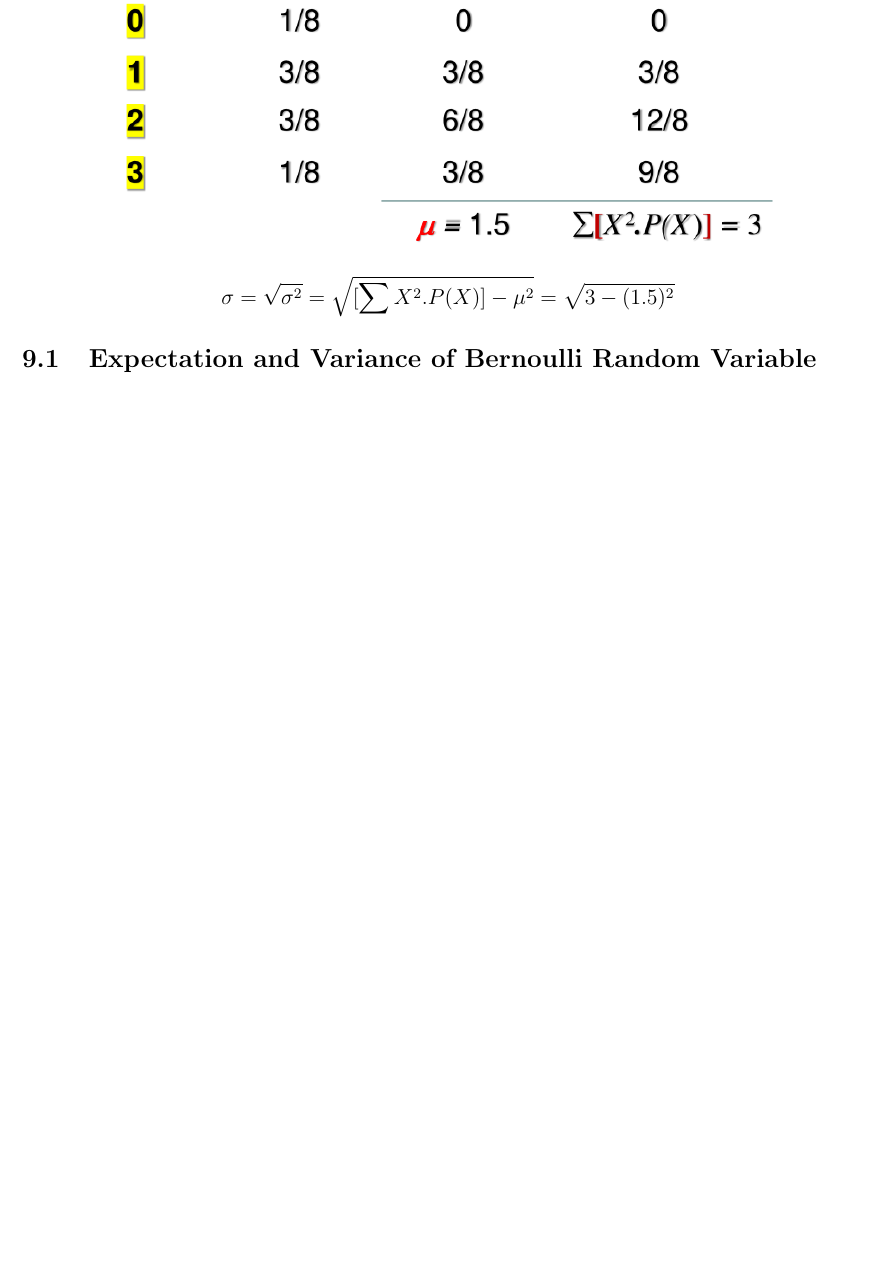
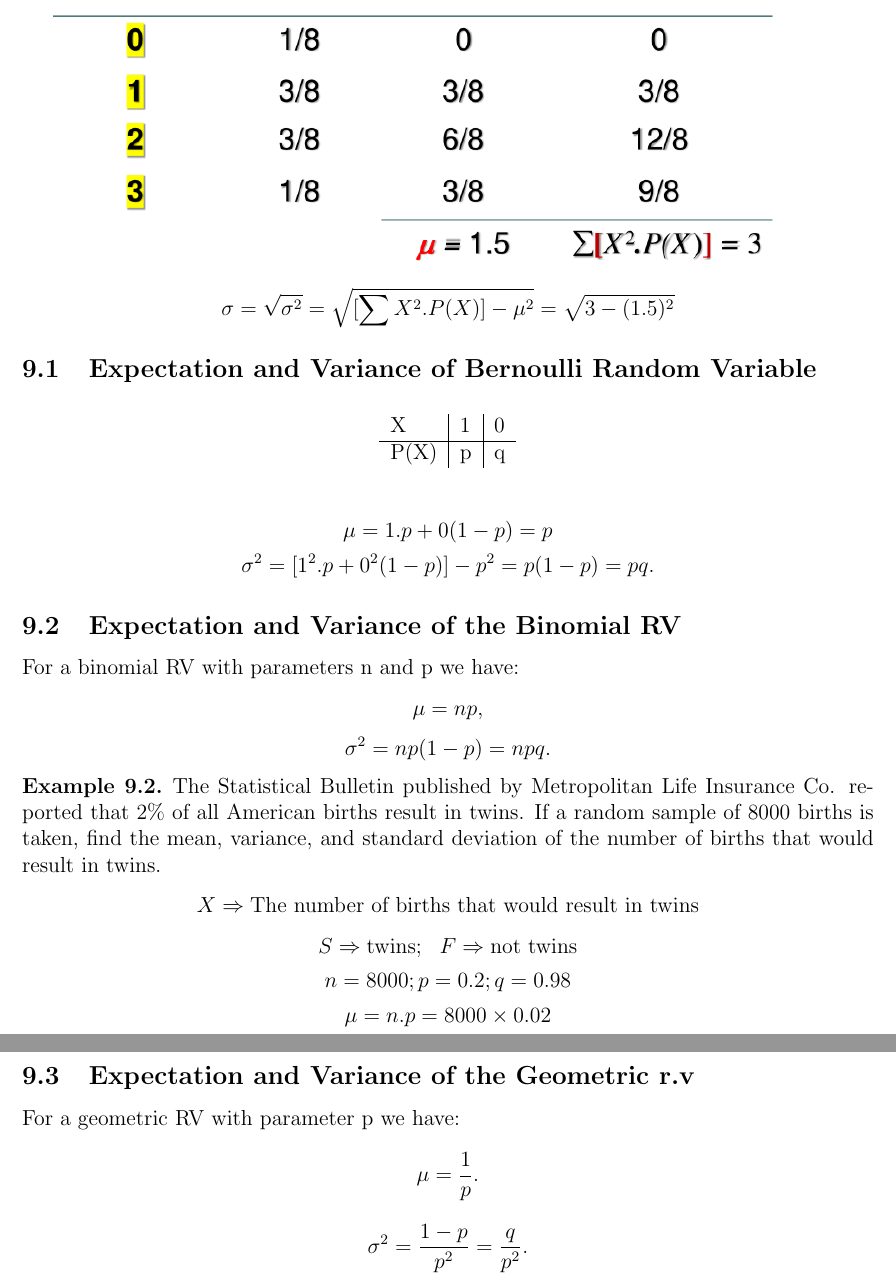
Before and after one commit to GUC-Notes/math401-notes, a LaTeX document (Lecture6/main.tex): part of page 8 of 8 before the commit and two parts of pages 8 and 9 of 9 after it, the two joined at a grey line, cut so that both start at the same text, the shorter picture padded with empty space. Compiled offline with pdfLaTeX.

Commit message:
upload files

```diff
--- a/Lecture6/main.tex
+++ b/Lecture6/main.tex
@@ -328,4 +328,55 @@ Standard Deviation is $\sigma = \sqrt{\sigma^2}$
     \]
 \end{exmp}
 \subsection{Expectation and Variance of Bernoulli Random Variable}
+\begin{longtable}[c]{l|l|l}
+X    &  1   & 0   \\ \hline
+\endfirsthead
+%
+\endhead
+%
+P(X) & p&  q
+\end{longtable}
+\[
+    \mu = 1.p + 0(1-p) = p
+\]
+\[
+    \sigma^2 = [1^2.p + 0^2(1-p)] - p^2 = p(1-p) = pq.
+\]
+\subsection{Expectation and Variance of the Binomial RV}
+For a binomial RV with parameters n and p we have:
+\[
+    \mu = np,
+\]
+\[
+    \sigma^2 = np(1-p) = npq.
+\]
+\begin{exmp}
+     The Statistical Bulletin published by Metropolitan Life Insurance Co.
+     reported that 2\% of all American births result in twins. If a random
+     sample of 8000 births is taken, find the mean, variance, and standard
+     deviation of the number of births that would result in twins.
+     \[
+         X \Rightarrow \text{The number of births that would result in twins}
+     \]
+     \[
+         S \Rightarrow \text{twins}; \ \ F \Rightarrow \text{not twins}
+     \]
+     \[
+         n = 8000; p = 0.2; q = 0.98
+     \]
+     \[
+         \mu = n.p = 8000 \times 0.02
+     \]
+     \[
+         \sigma^2 = n.p.q = (8000) \times (0.02) \times (0.98) = 156.8 \Rightarrow \sigma = 12.5
+     \]
+\end{exmp}
+\subsection{Expectation and Variance of the Geometric r.v}
+For a geometric RV with parameter p we have:
+\[
+    \mu = \frac{1}{p}.
+\]
+\[
+    \sigma^2 = \frac{1-p}{p^2} = \frac{q}{p^2}.
+\]
 \end{document}
```
Also changed, not shown: Lecture6/main.pdf.
